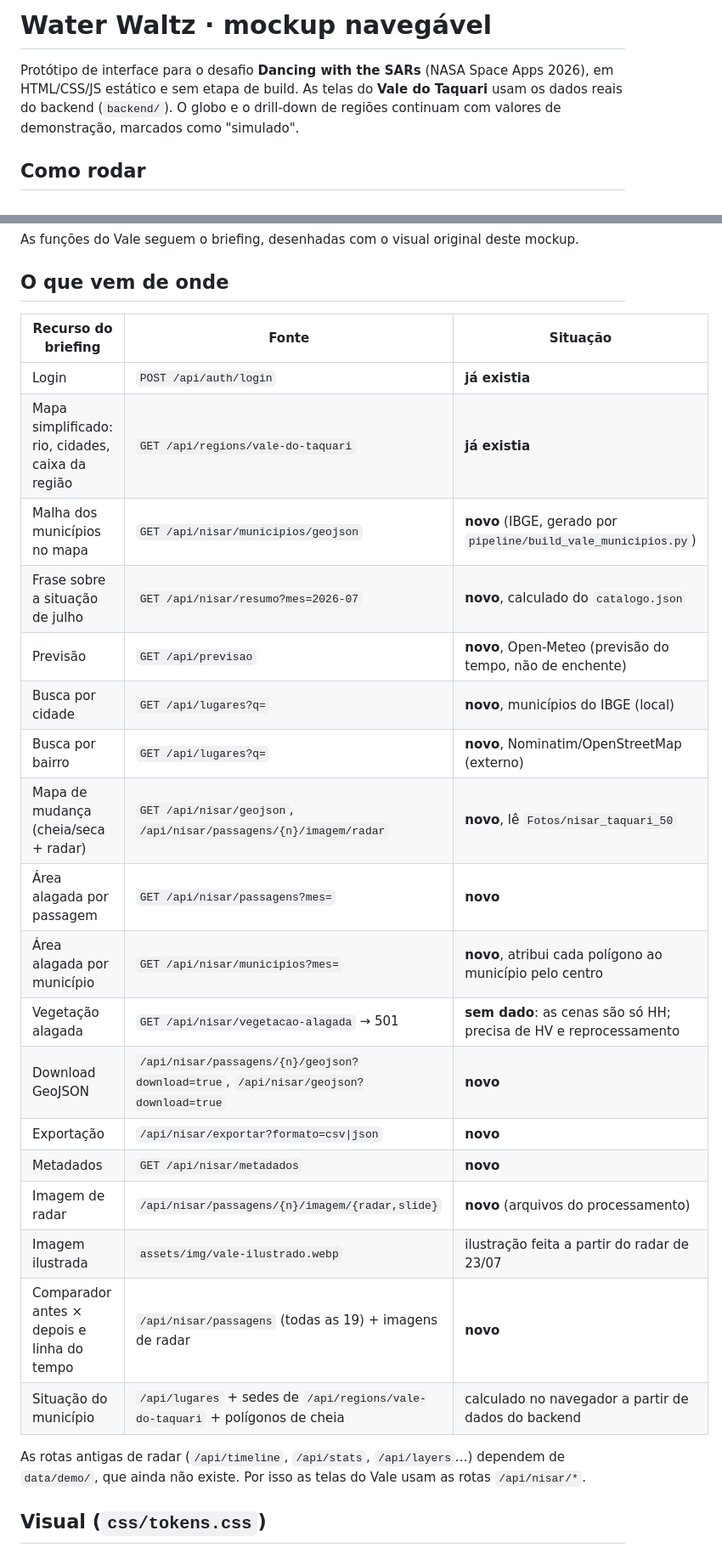
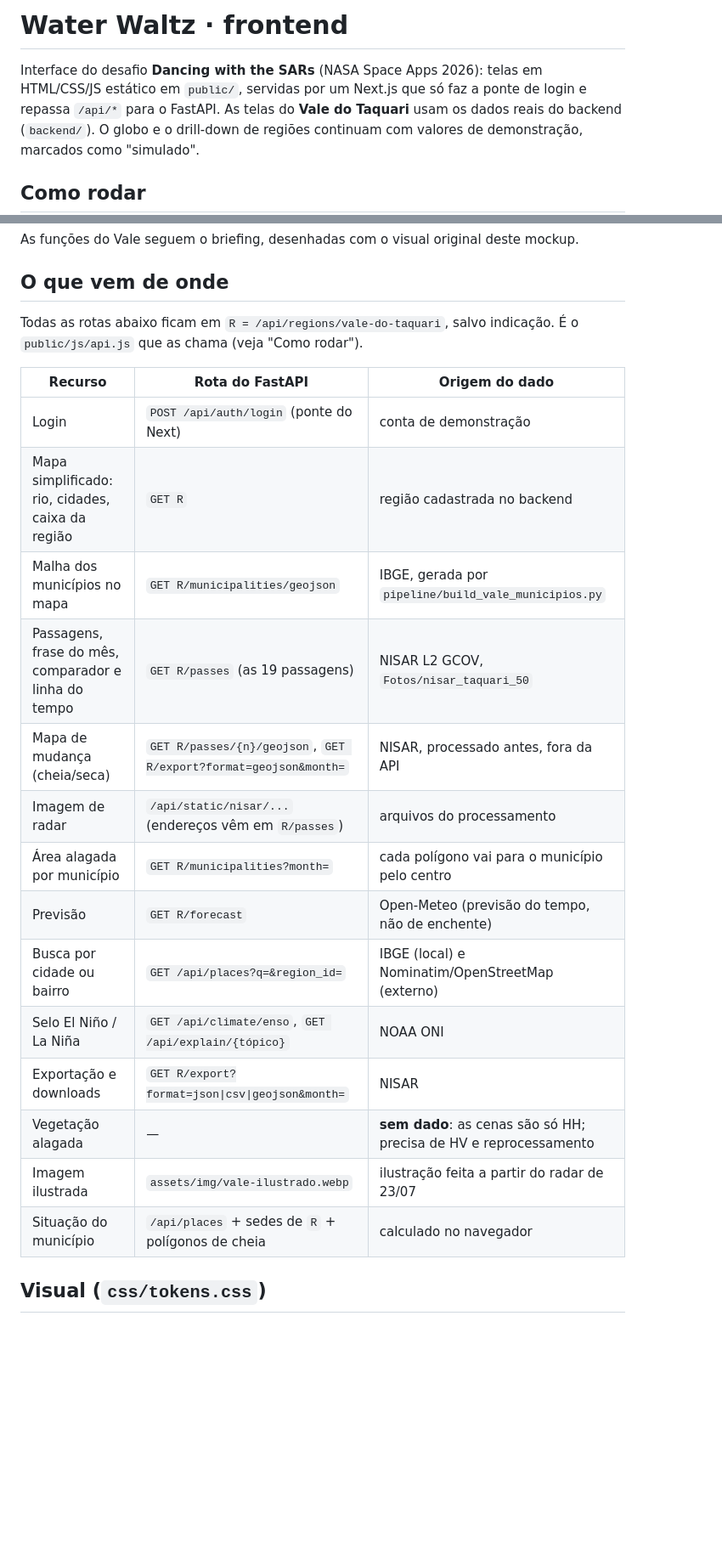
Before and after one commit to A-T-L-A-S-XIII/NASA-Space-Apps-Challenge, a Markdown page: frontend/README.md, 2 parts joined by grey strips. Shown at 85% size. Drawn GitHub-style; blank space fills up the shorter version.

```diff
--- a/frontend/README.md
+++ b/frontend/README.md
@@ -1,6 +1,7 @@
-# Water Waltz · mockup navegável
+# Water Waltz · frontend
 
-Protótipo de interface para o desafio **Dancing with the SARs** (NASA Space Apps 2026), em HTML/CSS/JS estático e sem etapa de build.
+Interface do desafio **Dancing with the SARs** (NASA Space Apps 2026): telas em HTML/CSS/JS estático em
+`public/`, servidas por um Next.js que só faz a ponte de login e repassa `/api/*` para o FastAPI.
 As telas do **Vale do Taquari** usam os dados reais do backend (`backend/`). O globo e o drill-down de regiões continuam com valores de demonstração, marcados como "simulado".
 
 ## Como rodar
@@ -65,28 +66,25 @@ As funções do Vale seguem o briefing, desenhadas com o visual original deste m
 
 ## O que vem de onde
 
-| Recurso do briefing | Fonte | Situação |
+Todas as rotas abaixo ficam em `R = /api/regions/vale-do-taquari`, salvo indicação. É o `public/js/api.js` que
+as chama (veja "Como rodar").
+
+| Recurso | Rota do FastAPI | Origem do dado |
 |---|---|---|
-| Login | `POST /api/auth/login` | **já existia** |
-| Mapa simplificado: rio, cidades, caixa da região | `GET /api/regions/vale-do-taquari` | **já existia** |
-| Malha dos municípios no mapa | `GET /api/nisar/municipios/geojson` | **novo** (IBGE, gerado por `pipeline/build_vale_municipios.py`) |
-| Frase sobre a situação de julho | `GET /api/nisar/resumo?mes=2026-07` | **novo**, calculado do `catalogo.json` |
-| Previsão | `GET /api/previsao` | **novo**, Open-Meteo (previsão do tempo, não de enchente) |
-| Busca por cidade | `GET /api/lugares?q=` | **novo**, municípios do IBGE (local) |
-| Busca por bairro | `GET /api/lugares?q=` | **novo**, Nominatim/OpenStreetMap (externo) |
-| Mapa de mudança (cheia/seca + radar) | `GET /api/nisar/geojson`, `/api/nisar/passagens/{n}/imagem/radar` | **novo**, lê `Fotos/nisar_taquari_50` |
-| Área alagada por passagem | `GET /api/nisar/passagens?mes=` | **novo** |
-| Área alagada por município | `GET /api/nisar/municipios?mes=` | **novo**, atribui cada polígono ao município pelo centro |
-| Vegetação alagada | `GET /api/nisar/vegetacao-alagada` → 501 | **sem dado**: as cenas são só HH; precisa de HV e reprocessamento |
-| Download GeoJSON | `/api/nisar/passagens/{n}/geojson?download=true`, `/api/nisar/geojson?download=true` | **novo** |
-| Exportação | `/api/nisar/exportar?formato=csv\|json` | **novo** |
-| Metadados | `GET /api/nisar/metadados` | **novo** |
-| Imagem de radar | `/api/nisar/passagens/{n}/imagem/{radar,slide}` | **novo** (arquivos do processamento) |
+| Login | `POST /api/auth/login` (ponte do Next) | conta de demonstração |
+| Mapa simplificado: rio, cidades, caixa da região | `GET R` | região cadastrada no backend |
+| Malha dos municípios no mapa | `GET R/municipalities/geojson` | IBGE, gerada por `pipeline/build_vale_municipios.py` |
+| Passagens, frase do mês, comparador e linha do tempo | `GET R/passes` (as 19 passagens) | NISAR L2 GCOV, `Fotos/nisar_taquari_50` |
+| Mapa de mudança (cheia/seca) | `GET R/passes/{n}/geojson`, `GET R/export?format=geojson&month=` | NISAR, processado antes, fora da API |
+| Imagem de radar | `/api/static/nisar/...` (endereços vêm em `R/passes`) | arquivos do processamento |
+| Área alagada por município | `GET R/municipalities?month=` | cada polígono vai para o município pelo centro |
+| Previsão | `GET R/forecast` | Open-Meteo (previsão do tempo, não de enchente) |
+| Busca por cidade ou bairro | `GET /api/places?q=&region_id=` | IBGE (local) e Nominatim/OpenStreetMap (externo) |
+| Selo El Niño / La Niña | `GET /api/climate/enso`, `GET /api/explain/{tópico}` | NOAA ONI |
+| Exportação e downloads | `GET R/export?format=json\|csv\|geojson&month=` | NISAR |
+| Vegetação alagada | — | **sem dado**: as cenas são só HH; precisa de HV e reprocessamento |
 | Imagem ilustrada | `assets/img/vale-ilustrado.webp` | ilustração feita a partir do radar de 23/07 |
-| Comparador antes × depois e linha do tempo | `/api/nisar/passagens` (todas as 19) + imagens de radar | **novo** |
-| Situação do município | `/api/lugares` + sedes de `/api/regions/vale-do-taquari` + polígonos de cheia | calculado no navegador a partir de dados do backend |
-
-As rotas antigas de radar (`/api/timeline`, `/api/stats`, `/api/layers`…) dependem de `data/demo/`, que ainda não existe. Por isso as telas do Vale usam as rotas `/api/nisar/*`.
+| Situação do município | `/api/places` + sedes de `R` + polígonos de cheia | calculado no navegador |
 
 ## Visual (`css/tokens.css`)
 
```
Also changed, not shown: README.md (+29 -9 lines), docs/checklist-pitch.md (+2 -2 lines), docs/img/app-vale-cenario.png (added), 8 other files.
